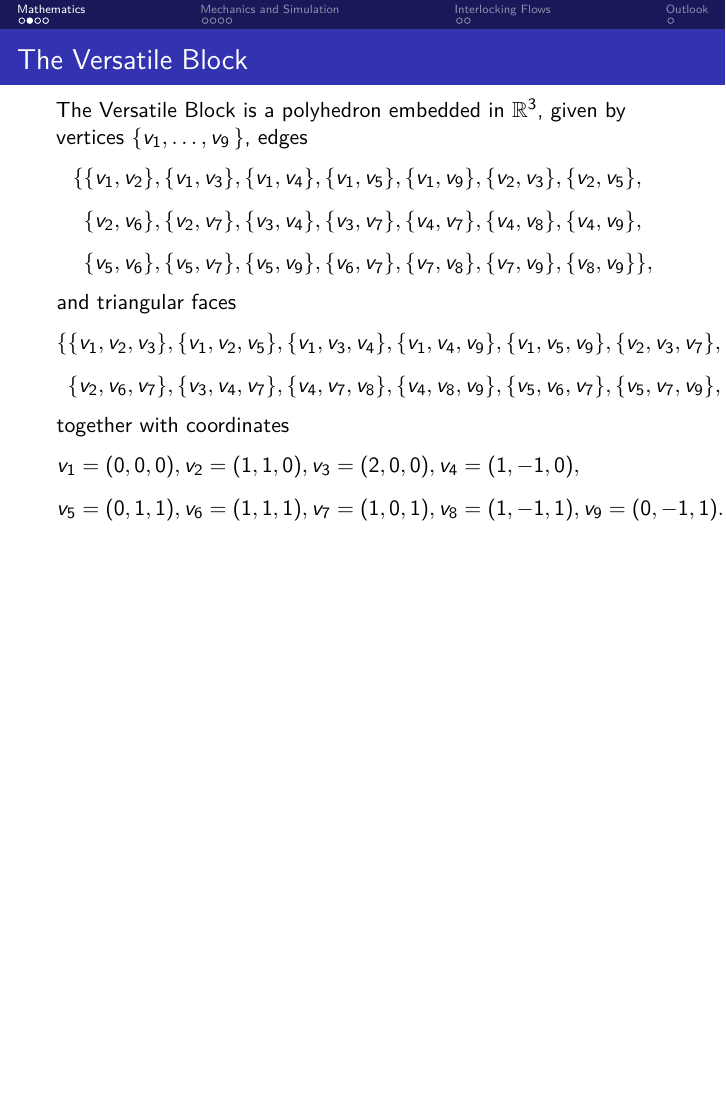
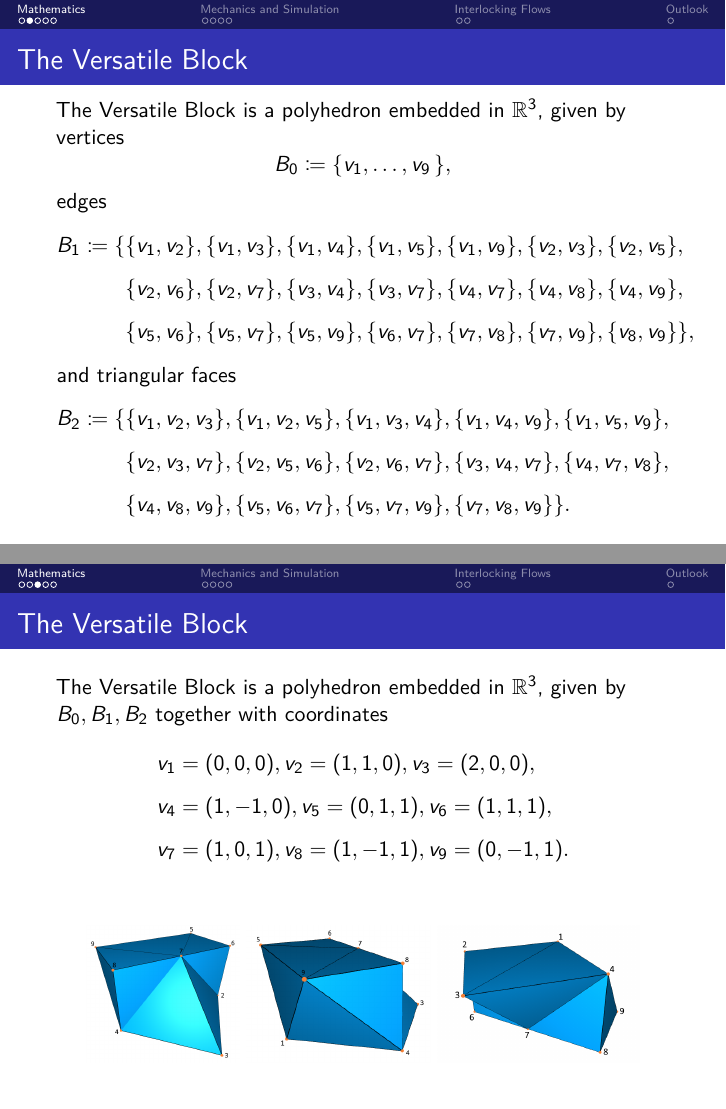
Before and after one commit to schnellecom/slides-arrangement-paper, LaTeX slides (main.tex): page 6 of 16 before the commit and pages 9 and 13 of 23 after it, the two joined at a grey line, the shorter picture padded with empty space. Compiled offline with pdfLaTeX.

Commit message:
finish vers. block slides

```diff
--- a/main.tex
+++ b/main.tex
@@ -99,23 +99,39 @@ style=numeric,
     \end{itemize}
 \end{frame}
 \begin{frame}{The Versatile Block}
-    The Versatile Block is a polyhedron embedded in $\R^3$, given by vertices $\{v_1,\ldots,v_9 \, \}$, edges
+    The Versatile Block is a polyhedron embedded in $\R^3$, given by \pause vertices
+    $$B_0 \coloneqq \{v_1,\ldots,v_9 \, \},$$ \pause
+    edges
     \begin{align*}
-        \{  &\{ v_1, v_2 \},  \{ v_1, v_3 \},  \{ v_1, v_4 \}, \{ v_1, v_5 \}, \{ v_1, v_9 \},  \{ v_2, v_3 \}, \{ v_2, v_5 \}, \\
+        B_1 \coloneqq \{  &\{ v_1, v_2 \},  \{ v_1, v_3 \},  \{ v_1, v_4 \}, \{ v_1, v_5 \}, \{ v_1, v_9 \},  \{ v_2, v_3 \}, \{ v_2, v_5 \}, \\
         & \{ v_2, v_6 \},  \{ v_2, v_7 \},  \{ v_3, v_4 \},  \{ v_3, v_7 \},  \{ v_4, v_7 \}, \{ v_4, v_8 \}, \{ v_4, v_9 \},\\
         & \{ v_5, v_6 \}, \{ v_5, v_7 \},  \{ v_5, v_9 \}, \{ v_6, v_7 \},  \{ v_7, v_8 \},  \{ v_7, v_9 \},  \{ v_8, v_9 \}  \},
-    \end{align*}
+    \end{align*} \pause
     and triangular faces
     \begin{align*}
-        \{& \{v_1, v_2, v_3\}, \{v_1, v_2, v_5\},  \{v_1, v_3, v_4\}, \{v_1, v_4, v_9\}, \{v_1, v_5, v_9\}, \{v_2, v_3, v_7\},  \{v_2, v_5, v_6\},\\
-        &\{v_2, v_6, v_7\},  \{v_3, v_4, v_7\},  \{v_4, v_7, v_8\},  \{v_4, v_8, v_9\},  \{v_5, v_6, v_7\},  \{v_5, v_7, v_9\}, \{v_7, v_8, v_9\}\}
+        B_2 \coloneqq \{& \{v_1, v_2, v_3\}, \{v_1, v_2, v_5\},  \{v_1, v_3, v_4\}, \{v_1, v_4, v_9\}, \{v_1, v_5, v_9\}, \\
+        &\{v_2, v_3, v_7\},  \{v_2, v_5, v_6\},\{v_2, v_6, v_7\},  \{v_3, v_4, v_7\},  \{v_4, v_7, v_8\},  \\
+        &\{v_4, v_8, v_9\},  \{v_5, v_6, v_7\},  \{v_5, v_7, v_9\}, \{v_7, v_8, v_9\}\}.
     \end{align*}
-    together with coordinates
+\end{frame}
+
+\begin{frame}{The Versatile Block}
+    The Versatile Block is a polyhedron embedded in $\R^3$, given by $B_0, B_1, B_2$ together with coordinates
     \begin{alignat*}{3}
-    &v_1 = (0, 0, 0) , v_2 = (1, 1, 0) ,  v_3 = (2, 0, 0) , v_4 = (1, -1, 0) , \\
-    &v_5 = (0, 1, 1) ,  v_6 = (1, 1, 1) ,  v_7 = (1, 0, 1) , v_8 = (1, -1, 1) , v_9 = (0, -1, 1).
+    &v_1 = (0, 0, 0) , v_2 = (1, 1, 0) ,  v_3 = (2, 0, 0) , \\
+    &v_4 = (1, -1, 0) , v_5 = (0, 1, 1) ,  v_6 = (1, 1, 1) ,  \\
+    &v_7 = (1, 0, 1) , v_8 = (1, -1, 1) , v_9 = (0, -1, 1).
     \end{alignat*}
+    \pause
+    \begin{center}
+        \includegraphics[width=0.25\textwidth]{images/versatile-front.png}
+        \pause
+        \includegraphics[width=0.3\textwidth]{images/versatile-back.png}
+        \pause
+        \includegraphics[width=0.33\textwidth]{images/versatile-square.png}
+    \end{center}
 \end{frame}
+
 \begin{frame}{Wallpaper Groups}
 
 \end{frame}
```
Also changed, not shown: images/versatile-back.png (added), images/versatile-front.png (added), images/versatile-square.png (added), main.pdf.
